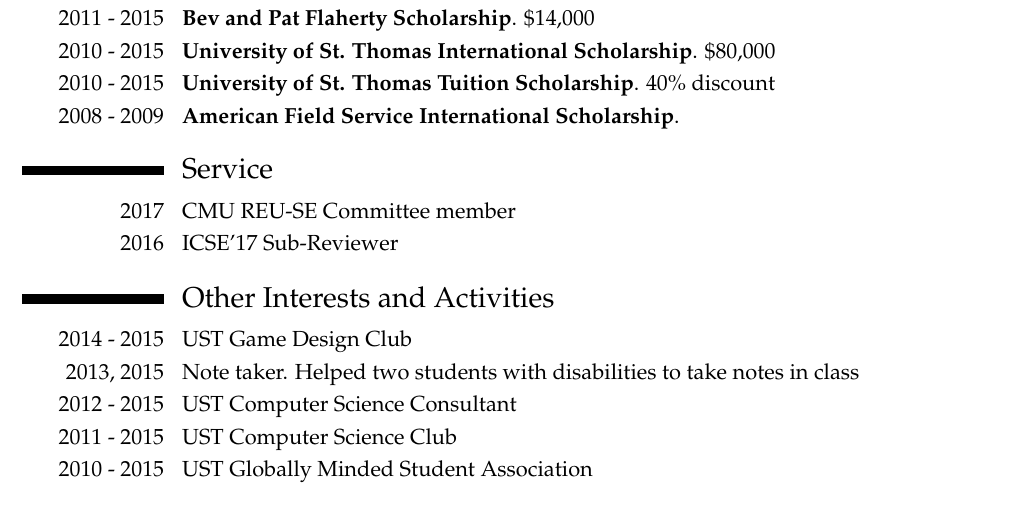
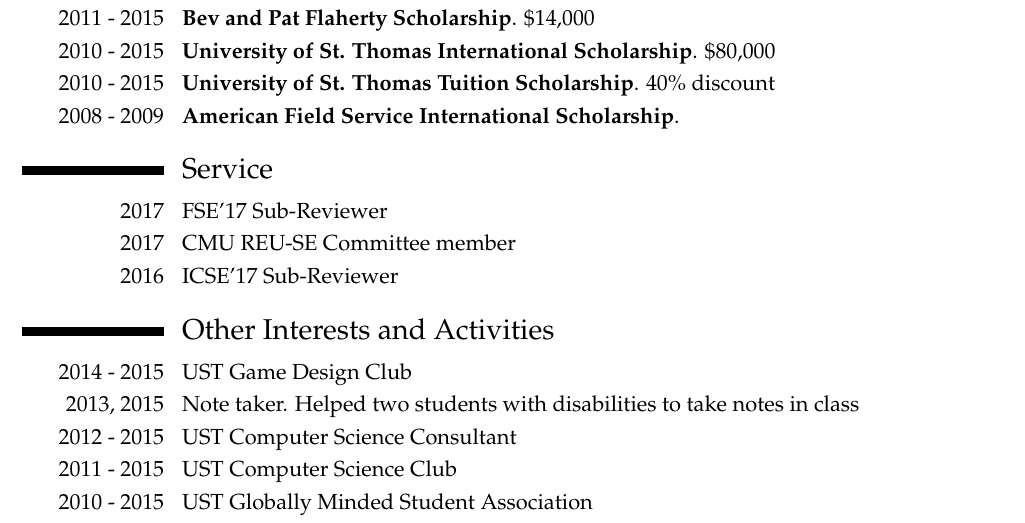
Before and after one commit to miguelvelezmj25/cv, a LaTeX CV (Miguel Velez CV.tex): part of page 2 of 2, cut so that both start at the same text. Compiled offline with pdfLaTeX.

Commit message:
Added FSE sub reviewer

```diff
--- a/Miguel Velez CV.tex
+++ b/Miguel Velez CV.tex
@@ -161,6 +161,7 @@
 %\cventry{}{}{}{}{}{}
 %\subsection{Reviewer}
 %\subsection{Sub-Reviewer}
+\cvitem{2017}{FSE'17 Sub-Reviewer}
 \cvitem{2017}{CMU REU-SE Committee member}
 \cvitem{2016}{ICSE'17 Sub-Reviewer}
 
```
Also changed, not shown: Miguel Velez CV.pdf.
